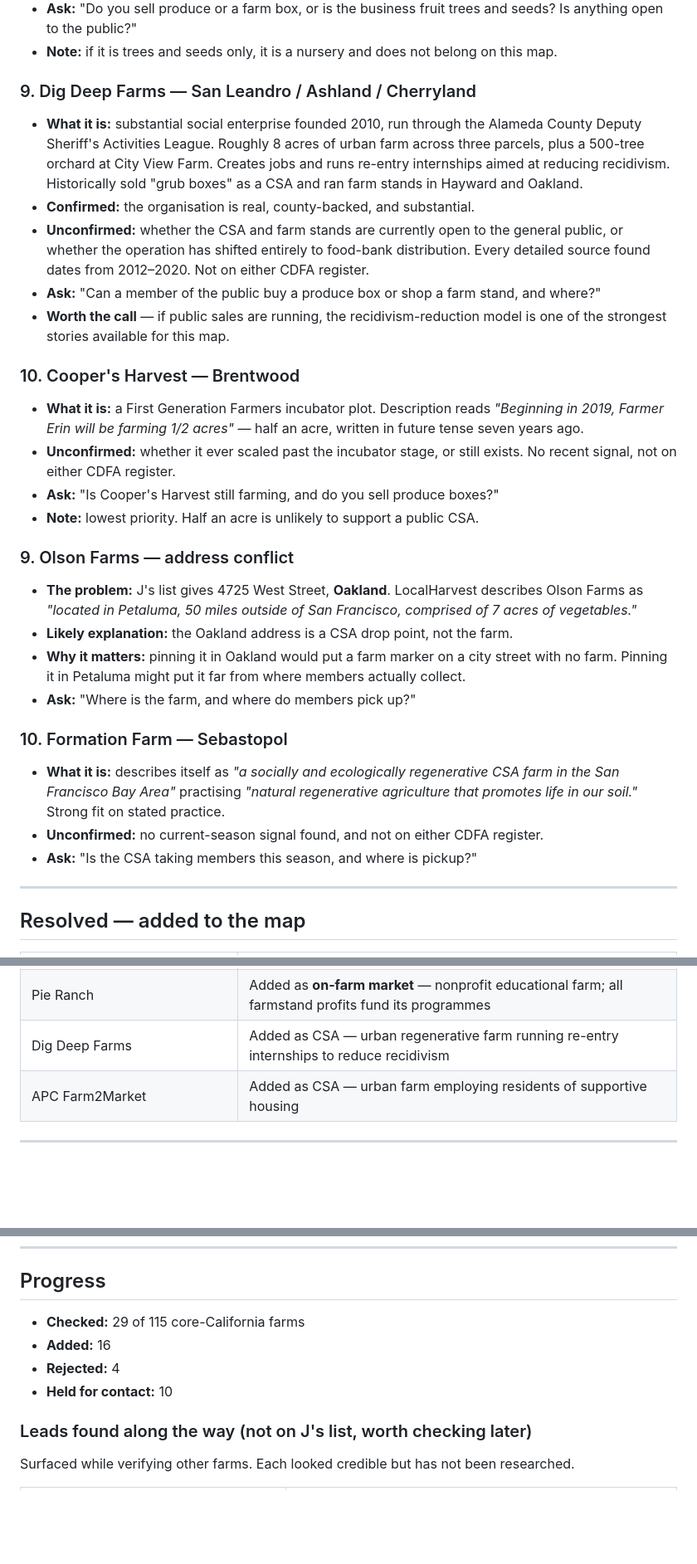
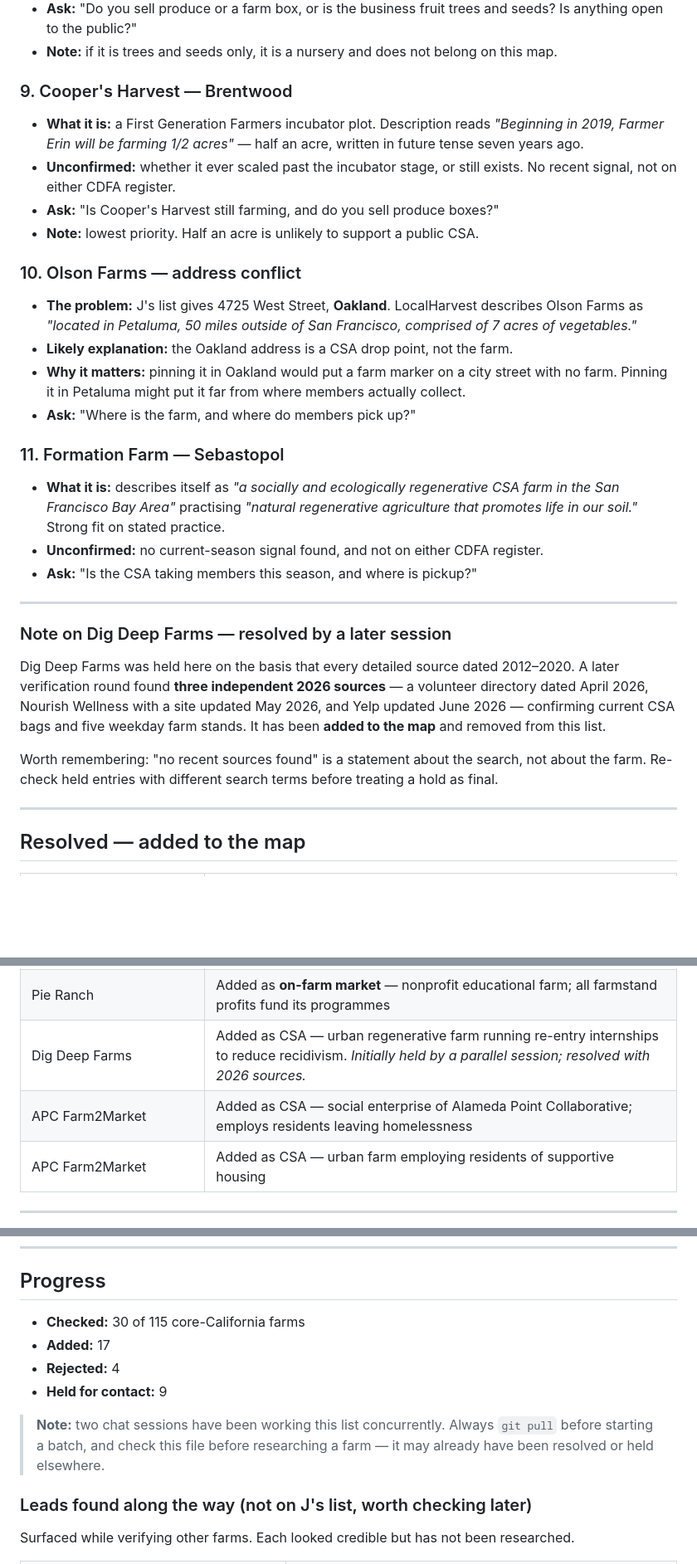
Before and after one commit to RootedApproved/Rooted-app, a Markdown page: FARMS-HELD-NEEDS-CONTACT.md, 3 parts joined by grey strips. Shown at 83% size. GitHub-like rendering; blank space fills up the shorter version.

Commit message:
Reconcile FARMS-HELD-NEEDS-CONTACT.md after a parallel session edited it concurrently
Two chat sessions have been working the same 120-farm list. This resolves the collision.

What happened: a parallel session added APC Farm2Market and HELD Dig Deep Farms, on the
basis that every detailed source it found dated 2012-2020. This session independently
researched Dig Deep Farms, found three 2026 sources - a volunteer directory dated April
2026, Nourish Wellness updated May 2026, and Yelp updated June 2026 - and added it to the
map. Both sessions then appended entries numbered 9 and 10 to this file, so it briefly had
two of each, and Dig Deep Farms appeared simultaneously on the map AND on the held list.

Fixed:
- Dig Deep Farms removed from the held list. It is verified and on the map.
- Entries renumbered sequentially, 1 to 11. Cooper's Harvest, Olson Farms and Formation
  Farm all retained; nothing from either session was lost.
- APC Farm2Market added to the resolved table so both sessions' additions are recorded in
  one place.

Two notes written into the file for whoever picks this up next:

- "No recent sources found" is a statement about the SEARCH, not about the farm. Dig Deep
  Farms was genuinely active the whole time; the first pass simply did not surface the 2026
  material. Held entries should be re-checked with different search terms before a hold is
  treated as final.

- A standing reminder to git pull before starting a batch and to check this file before
  researching a farm, since it may already have been resolved elsewhere.

Map data itself is correct and unchanged: 640 listings, one Dig Deep entry, one APC entry,
no duplicates.

```diff
--- a/FARMS-HELD-NEEDS-CONTACT.md
+++ b/FARMS-HELD-NEEDS-CONTACT.md
@@ -106,21 +106,7 @@ should not be revisited without new evidence.
   Is anything open to the public?"
 - **Note:** if it is trees and seeds only, it is a nursery and does not belong on this map.
 
-### 9. Dig Deep Farms — San Leandro / Ashland / Cherryland
-- **What it is:** substantial social enterprise founded 2010, run through the Alameda County
-  Deputy Sheriff's Activities League. Roughly 8 acres of urban farm across three parcels,
-  plus a 500-tree orchard at City View Farm. Creates jobs and runs re-entry internships
-  aimed at reducing recidivism. Historically sold "grub boxes" as a CSA and ran farm stands
-  in Hayward and Oakland.
-- **Confirmed:** the organisation is real, county-backed, and substantial.
-- **Unconfirmed:** whether the CSA and farm stands are currently open to the general public,
-  or whether the operation has shifted entirely to food-bank distribution. Every detailed
-  source found dates from 2012–2020. Not on either CDFA register.
-- **Ask:** "Can a member of the public buy a produce box or shop a farm stand, and where?"
-- **Worth the call** — if public sales are running, the recidivism-reduction model is one of
-  the strongest stories available for this map.
-
-### 10. Cooper's Harvest — Brentwood
+### 9. Cooper's Harvest — Brentwood
 - **What it is:** a First Generation Farmers incubator plot. Description reads *"Beginning in
   2019, Farmer Erin will be farming 1/2 acres"* — half an acre, written in future tense
   seven years ago.
@@ -129,7 +115,7 @@ should not be revisited without new evidence.
 - **Ask:** "Is Cooper's Harvest still farming, and do you sell produce boxes?"
 - **Note:** lowest priority. Half an acre is unlikely to support a public CSA.
 
-### 9. Olson Farms — address conflict
+### 10. Olson Farms — address conflict
 - **The problem:** J's list gives 4725 West Street, **Oakland**. LocalHarvest describes
   Olson Farms as *"located in Petaluma, 50 miles outside of San Francisco, comprised of 7
   acres of vegetables."*
@@ -138,12 +124,25 @@ should not be revisited without new evidence.
   no farm. Pinning it in Petaluma might put it far from where members actually collect.
 - **Ask:** "Where is the farm, and where do members pick up?"
 
-### 10. Formation Farm — Sebastopol
+### 11. Formation Farm — Sebastopol
 - **What it is:** describes itself as *"a socially and ecologically regenerative CSA farm in
   the San Francisco Bay Area"* practising *"natural regenerative agriculture that promotes
   life in our soil."* Strong fit on stated practice.
 - **Unconfirmed:** no current-season signal found, and not on either CDFA register.
 - **Ask:** "Is the CSA taking members this season, and where is pickup?"
+
+---
+
+### Note on Dig Deep Farms — resolved by a later session
+
+Dig Deep Farms was held here on the basis that every detailed source dated 2012–2020. A
+later verification round found **three independent 2026 sources** — a volunteer directory
+dated April 2026, Nourish Wellness with a site updated May 2026, and Yelp updated June
+2026 — confirming current CSA bags and five weekday farm stands. It has been **added to the
+map** and removed from this list.
+
+Worth remembering: "no recent sources found" is a statement about the search, not about the
+farm. Re-check held entries with different search terms before treating a hold as final.
 
 ---
 
@@ -165,7 +164,8 @@ should not be revisited without new evidence.
 | Serendipity Farms | Added as CSA — selects heirlooms for pigmentation/vitamin content, not yield |
 | Knoll Farms | Added as **on-farm market**, not CSA — their own site describes a farm stand; CSA is stated in future tense |
 | Pie Ranch | Added as **on-farm market** — nonprofit educational farm; all farmstand profits fund its programmes |
-| Dig Deep Farms | Added as CSA — urban regenerative farm running re-entry internships to reduce recidivism |
+| Dig Deep Farms | Added as CSA — urban regenerative farm running re-entry internships to reduce recidivism. *Initially held by a parallel session; resolved with 2026 sources.* |
+| APC Farm2Market | Added as CSA — social enterprise of Alameda Point Collaborative; employs residents leaving homelessness |
 | APC Farm2Market | Added as CSA — urban farm employing residents of supportive housing |
 
 ---
@@ -191,10 +191,14 @@ worth checking the actual website loads correctly for any farm before listing it
 
 ## Progress
 
-- **Checked:** 29 of 115 core-California farms
-- **Added:** 16
+- **Checked:** 30 of 115 core-California farms
+- **Added:** 17
 - **Rejected:** 4
-- **Held for contact:** 10
+- **Held for contact:** 9
+
+> **Note:** two chat sessions have been working this list concurrently. Always `git pull`
+> before starting a batch, and check this file before researching a farm — it may already
+> have been resolved or held elsewhere.
 
 ### Leads found along the way (not on J's list, worth checking later)
 
```
